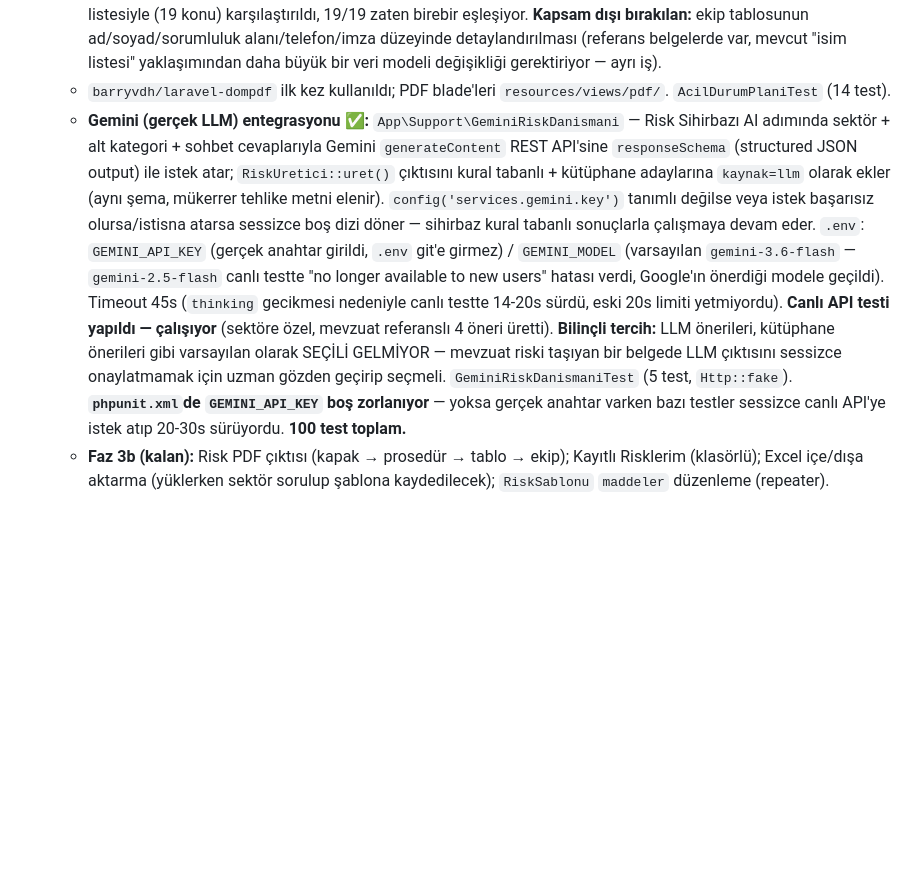
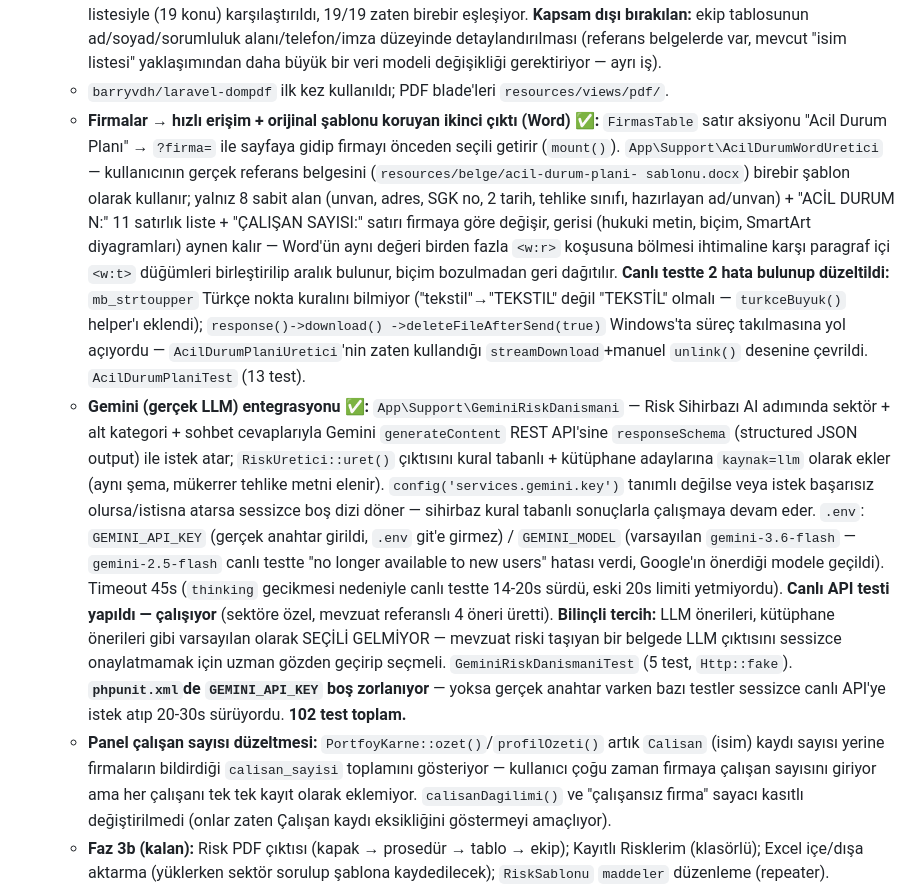
Before and after one commit to mozdemir2816-dotcom/mehse, a Markdown page: MIMARI.md, the part around the change. Drawn GitHub-style; blank space fills up the shorter version.

Commit message:
MIMARI: firma hizli erisim + Word sablon cikti + calisan sayisi duzeltmesi notu

```diff
--- a/MIMARI.md
+++ b/MIMARI.md
@@ -311,7 +311,23 @@ Gerçek LLM yok; `App\Support\RiskUretici` + `config/isg.php → risk_ai`. Akı
     (referans belgelerde var, mevcut "isim listesi" yaklaşımından daha büyük
     bir veri modeli değişikliği gerektiriyor — ayrı iş).
   - `barryvdh/laravel-dompdf` ilk kez kullanıldı; PDF blade'leri `resources/views/pdf/`.
-  `AcilDurumPlaniTest` (14 test).
+  - **Firmalar → hızlı erişim + orijinal şablonu koruyan ikinci çıktı (Word) ✅:**
+    `FirmasTable` satır aksiyonu "Acil Durum Planı" → `?firma=` ile sayfaya gidip
+    firmayı önceden seçili getirir (`mount()`). `App\Support\AcilDurumWordUretici`
+    — kullanıcının gerçek referans belgesini (`resources/belge/acil-durum-plani-
+    sablonu.docx`) birebir şablon olarak kullanır; yalnız 8 sabit alan (unvan,
+    adres, SGK no, 2 tarih, tehlike sınıfı, hazırlayan ad/unvan) + "ACİL DURUM N:"
+    11 satırlık liste + "ÇALIŞAN SAYISI:" satırı firmaya göre değişir, gerisi
+    (hukuki metin, biçim, SmartArt diyagramları) aynen kalır — Word'ün aynı
+    değeri birden fazla `<w:r>` koşusuna bölmesi ihtimaline karşı paragraf içi
+    `<w:t>` düğümleri birleştirilip aralık bulunur, biçim bozulmadan geri
+    dağıtılır. **Canlı testte 2 hata bulunup düzeltildi:** `mb_strtoupper`
+    Türkçe nokta kuralını bilmiyor ("tekstil"→"TEKSTIL" değil "TEKSTİL" olmalı
+    — `turkceBuyuk()` helper'ı eklendi); `response()->download()
+    ->deleteFileAfterSend(true)` Windows'ta süreç takılmasına yol açıyordu —
+    `AcilDurumPlaniUretici`'nin zaten kullandığı `streamDownload`+manuel
+    `unlink()` desenine çevrildi.
+  `AcilDurumPlaniTest` (13 test).
   - **Gemini (gerçek LLM) entegrasyonu ✅:** `App\Support\GeminiRiskDanismani` —
     Risk Sihirbazı AI adımında sektör + alt kategori + sohbet cevaplarıyla Gemini
     `generateContent` REST API'sine `responseSchema` (structured JSON output) ile
@@ -331,7 +347,13 @@ Gerçek LLM yok; `App\Support\RiskUretici` + `config/isg.php → risk_ai`. Akı
     `GeminiRiskDanismaniTest` (5 test, `Http::fake`). **`phpunit.xml`de
     `GEMINI_API_KEY` boş zorlanıyor** — yoksa gerçek anahtar varken bazı testler
     sessizce canlı API'ye istek atıp 20-30s sürüyordu.
-  **100 test toplam.**
+  **102 test toplam.**
+  - **Panel çalışan sayısı düzeltmesi:** `PortfoyKarne::ozet()`/`profilOzeti()`
+    artık `Calisan` (isim) kaydı sayısı yerine firmaların bildirdiği
+    `calisan_sayisi` toplamını gösteriyor — kullanıcı çoğu zaman firmaya
+    çalışan sayısını giriyor ama her çalışanı tek tek kayıt olarak eklemiyor.
+    `calisanDagilimi()` ve "çalışansız firma" sayacı kasıtlı değiştirilmedi
+    (onlar zaten Çalışan kaydı eksikliğini göstermeyi amaçlıyor).
   - **Faz 3b (kalan):** Risk PDF çıktısı (kapak → prosedür → tablo → ekip);
     Kayıtlı Risklerim (klasörlü); Excel içe/dışa aktarma (yüklerken sektör sorulup
     şablona kaydedilecek); `RiskSablonu` `maddeler` düzenleme (repeater).
```
